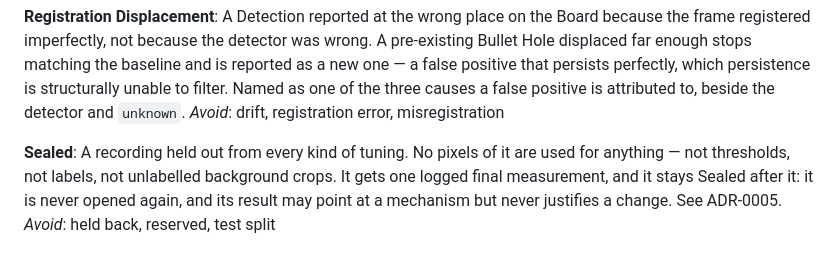
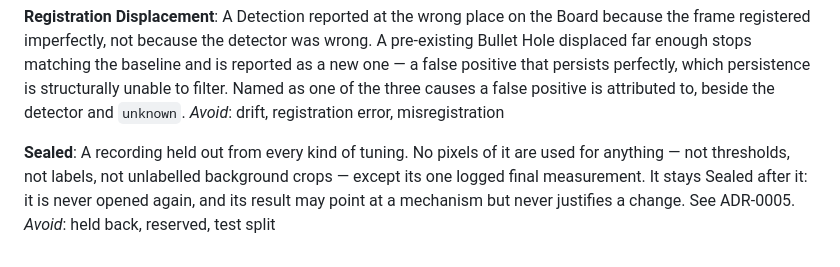
Before and after one commit to Asgard-Ltd-R-D/KanatBackend, a Markdown page: CONTEXT.md, the part around the change. GitHub-like rendering.

Commit message:
docs: #63 Sealed keeps the final-measurement exception to its zero-pixel rule
Co-Authored-By: Claude Opus 5.5 <noreply@anthropic.com>

```diff
--- a/CONTEXT.md
+++ b/CONTEXT.md
@@ -73,8 +73,8 @@ _Avoid_: drift, registration error, misregistration
 
 **Sealed**:
 A recording held out from every kind of tuning. No pixels of it are used for
-anything — not thresholds, not labels, not unlabelled background crops. It gets
-one logged final measurement, and it stays Sealed after it: it is never opened
+anything — not thresholds, not labels, not unlabelled background crops — except
+its one logged final measurement. It stays Sealed after it: it is never opened
 again, and its result may point at a mechanism but never justifies a change.
 See ADR-0005.
 _Avoid_: held back, reserved, test split
```
